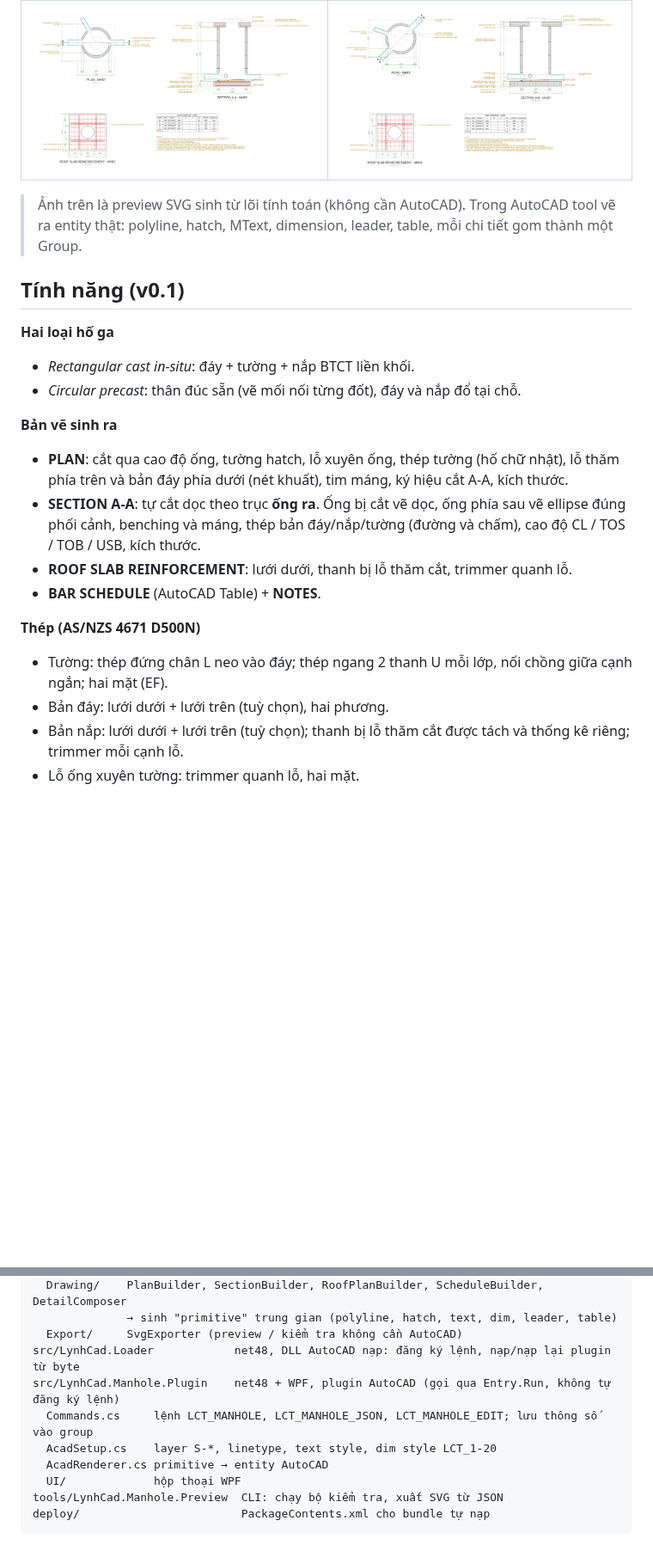
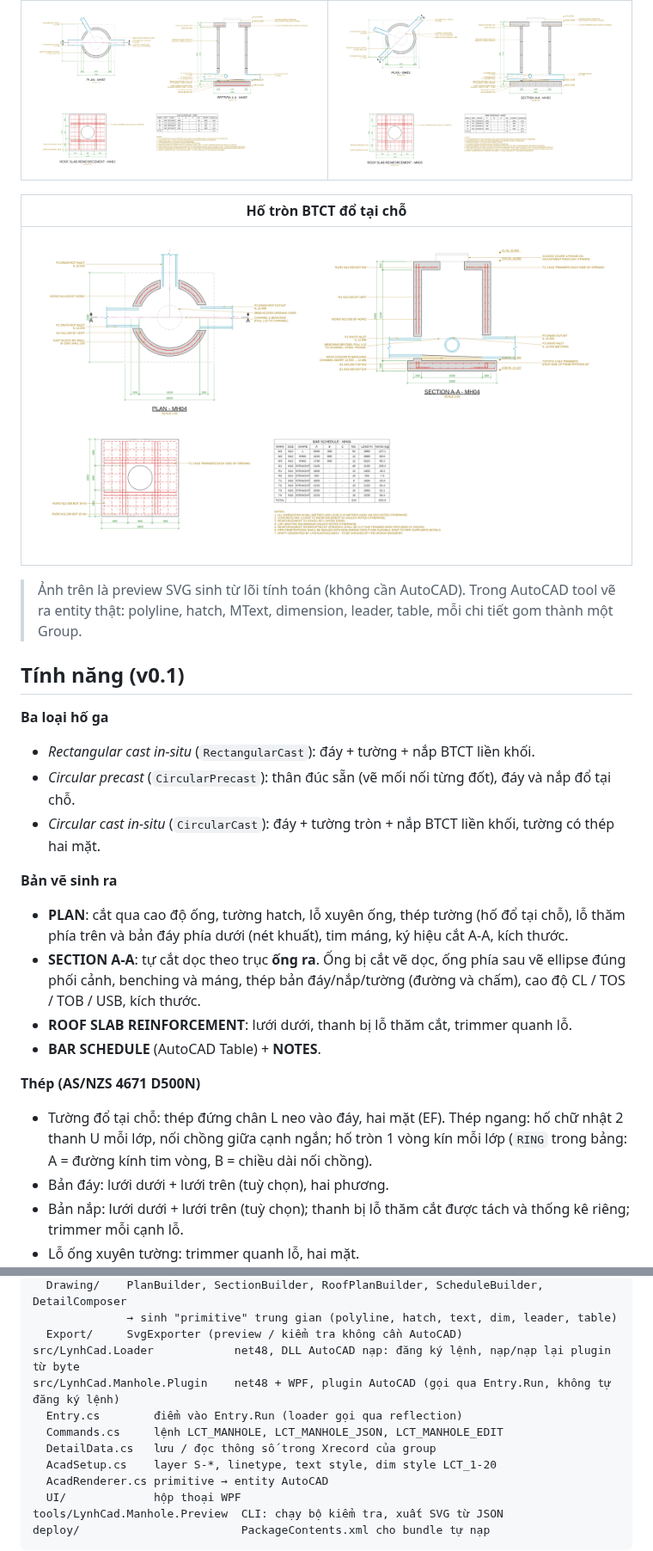
Before and after one commit to yeuthantoc/lynhcadtoolsbox, a Markdown page: README.md, 2 parts joined by grey strips. Shown at 86% size. GitHub-like rendering; pictures changed too: docs/circ-cast-mh04.png (added); blank space fills up the shorter version.

```diff
--- a/README.md
+++ b/README.md
@@ -10,22 +10,27 @@ Tool đầu tiên: **Manhole Detail**, vẽ tự động chi tiết hố ga BTCT
 |---|---|
 | ![MH02](docs/circ-mh02.png) | ![MH03](docs/circ-mh03-diagonal.png) |
 
+| Hố tròn BTCT đổ tại chỗ |
+|---|
+| ![MH04](docs/circ-cast-mh04.png) |
+
 > Ảnh trên là preview SVG sinh từ lõi tính toán (không cần AutoCAD). Trong AutoCAD tool vẽ ra entity thật: polyline, hatch, MText, dimension, leader, table, mỗi chi tiết gom thành một Group.
 
 ## Tính năng (v0.1)
 
-**Hai loại hố ga**
-- *Rectangular cast in-situ*: đáy + tường + nắp BTCT liền khối.
-- *Circular precast*: thân đúc sẵn (vẽ mối nối từng đốt), đáy và nắp đổ tại chỗ.
+**Ba loại hố ga**
+- *Rectangular cast in-situ* (`RectangularCast`): đáy + tường + nắp BTCT liền khối.
+- *Circular precast* (`CircularPrecast`): thân đúc sẵn (vẽ mối nối từng đốt), đáy và nắp đổ tại chỗ.
+- *Circular cast in-situ* (`CircularCast`): đáy + tường tròn + nắp BTCT liền khối, tường có thép hai mặt.
 
 **Bản vẽ sinh ra**
-- **PLAN**: cắt qua cao độ ống, tường hatch, lỗ xuyên ống, thép tường (hố chữ nhật), lỗ thăm phía trên và bản đáy phía dưới (nét khuất), tim máng, ký hiệu cắt A-A, kích thước.
+- **PLAN**: cắt qua cao độ ống, tường hatch, lỗ xuyên ống, thép tường (hố đổ tại chỗ), lỗ thăm phía trên và bản đáy phía dưới (nét khuất), tim máng, ký hiệu cắt A-A, kích thước.
 - **SECTION A-A**: tự cắt dọc theo trục **ống ra**. Ống bị cắt vẽ dọc, ống phía sau vẽ ellipse đúng phối cảnh, benching và máng, thép bản đáy/nắp/tường (đường và chấm), cao độ CL / TOS / TOB / USB, kích thước.
 - **ROOF SLAB REINFORCEMENT**: lưới dưới, thanh bị lỗ thăm cắt, trimmer quanh lỗ.
 - **BAR SCHEDULE** (AutoCAD Table) + **NOTES**.
 
 **Thép (AS/NZS 4671 D500N)**
-- Tường: thép đứng chân L neo vào đáy; thép ngang 2 thanh U mỗi lớp, nối chồng giữa cạnh ngắn; hai mặt (EF).
+- Tường đổ tại chỗ: thép đứng chân L neo vào đáy, hai mặt (EF). Thép ngang: hố chữ nhật 2 thanh U mỗi lớp, nối chồng giữa cạnh ngắn; hố tròn 1 vòng kín mỗi lớp (`RING` trong bảng: A = đường kính tim vòng, B = chiều dài nối chồng).
 - Bản đáy: lưới dưới + lưới trên (tuỳ chọn), hai phương.
 - Bản nắp: lưới dưới + lưới trên (tuỳ chọn); thanh bị lỗ thăm cắt được tách và thống kê riêng; trimmer mỗi cạnh lỗ.
 - Lỗ ống xuyên tường: trimmer quanh lỗ, hai mặt.
@@ -148,7 +155,9 @@ src/LynhCad.Manhole.Core      netstandard2.0, KHÔNG phụ thuộc AutoCAD
   Export/     SvgExporter (preview / kiểm tra không cần AutoCAD)
 src/LynhCad.Loader            net48, DLL AutoCAD nạp: đăng ký lệnh, nạp/nạp lại plugin từ byte
 src/LynhCad.Manhole.Plugin    net48 + WPF, plugin AutoCAD (gọi qua Entry.Run, không tự đăng ký lệnh)
-  Commands.cs     lệnh LCT_MANHOLE, LCT_MANHOLE_JSON, LCT_MANHOLE_EDIT; lưu thông số vào group
+  Entry.cs        điểm vào Entry.Run (loader gọi qua reflection)
+  Commands.cs     lệnh LCT_MANHOLE, LCT_MANHOLE_JSON, LCT_MANHOLE_EDIT
+  DetailData.cs   lưu / đọc thông số trong Xrecord của group
   AcadSetup.cs    layer S-*, linetype, text style, dim style LCT_1-20
   AcadRenderer.cs primitive → entity AutoCAD
   UI/             hộp thoại WPF
```
Also changed, not shown: other parts of README.md (+3 -1 lines), CLAUDE.md (+1 -0 lines), 12 other files.
